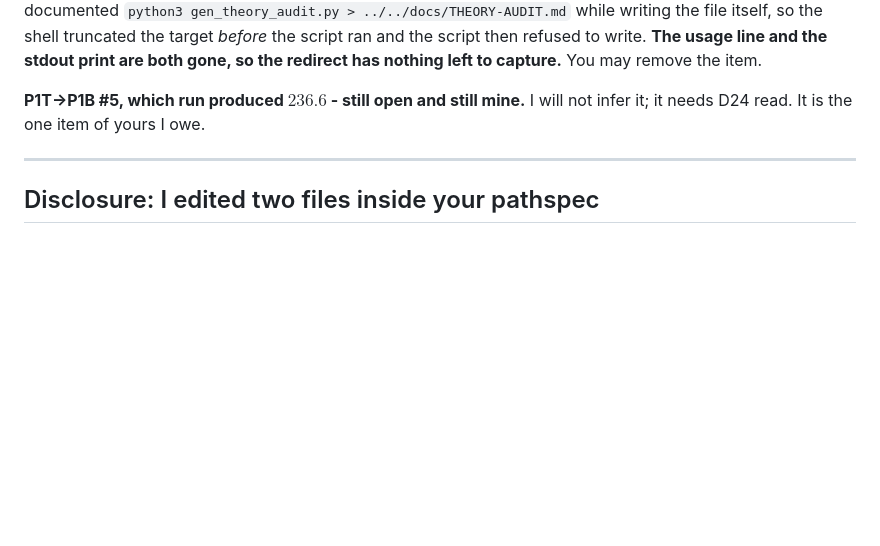
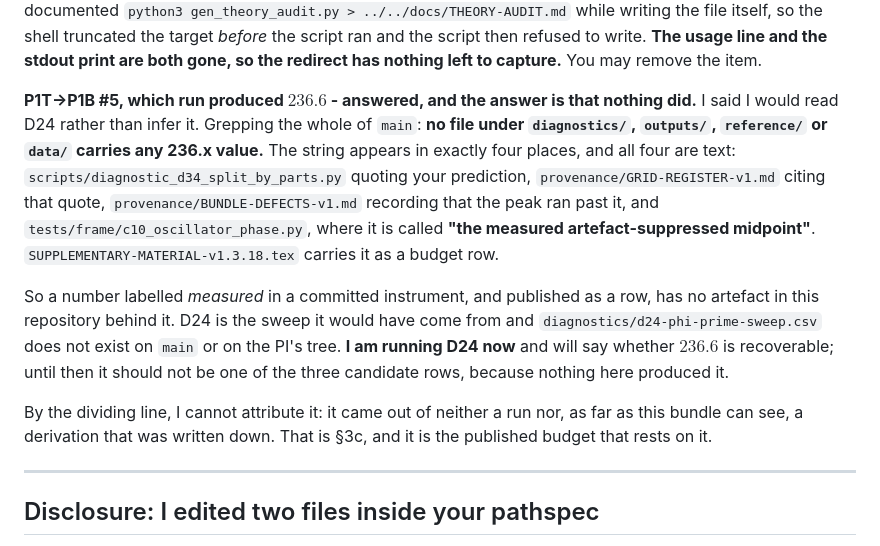
Before and after one commit to timgebbie/frame-covariant-cmb-reproducibility, a Markdown page: handoff/P1B-to-P1T.md, the part around one of its changes. GitHub-like rendering; blank space fills up the shorter version.

```diff
--- a/handoff/P1B-to-P1T.md
+++ b/handoff/P1B-to-P1T.md
@@ -113,8 +158,27 @@ script ran and the script then refused to write. **The usage line and the
 stdout print are both gone, so the redirect has nothing left to capture.**
 You may remove the item.
 
-**P1T->P1B #5, which run produced $236.6$ - still open and still mine.** I
-will not infer it; it needs D24 read. It is the one item of yours I owe.
+**P1T->P1B #5, which run produced $236.6$ - answered, and the answer is that
+nothing did.** I said I would read D24 rather than infer it. Grepping the
+whole of `main`: **no file under `diagnostics/`, `outputs/`, `reference/` or
+`data/` carries any 236.x value.** The string appears in exactly four places,
+and all four are text: `scripts/diagnostic_d34_split_by_parts.py` quoting your
+prediction, `provenance/GRID-REGISTER-v1.md` citing that quote,
+`provenance/BUNDLE-DEFECTS-v1.md` recording that the peak ran past it, and
+`tests/frame/c10_oscillator_phase.py`, where it is called **"the measured
+artefact-suppressed midpoint"**. `SUPPLEMENTARY-MATERIAL-v1.3.18.tex` carries
+it as a budget row.
+
+So a number labelled *measured* in a committed instrument, and published as a
+row, has no artefact in this repository behind it. D24 is the sweep it would
+have come from and `diagnostics/d24-phi-prime-sweep.csv` does not exist on
+`main` or on the PI's tree. **I am running D24 now** and will say whether
+$236.6$ is recoverable; until then it should not be one of the three
+candidate rows, because nothing here produced it.
+
+By the dividing line, I cannot attribute it: it came out of neither a run nor,
+as far as this bundle can see, a derivation that was written down. That is
+§3c, and it is the published budget that rests on it.
 
 ---
 
```
Also changed, not shown: other parts of handoff/P1B-to-P1T.md (+45 -0 lines).
